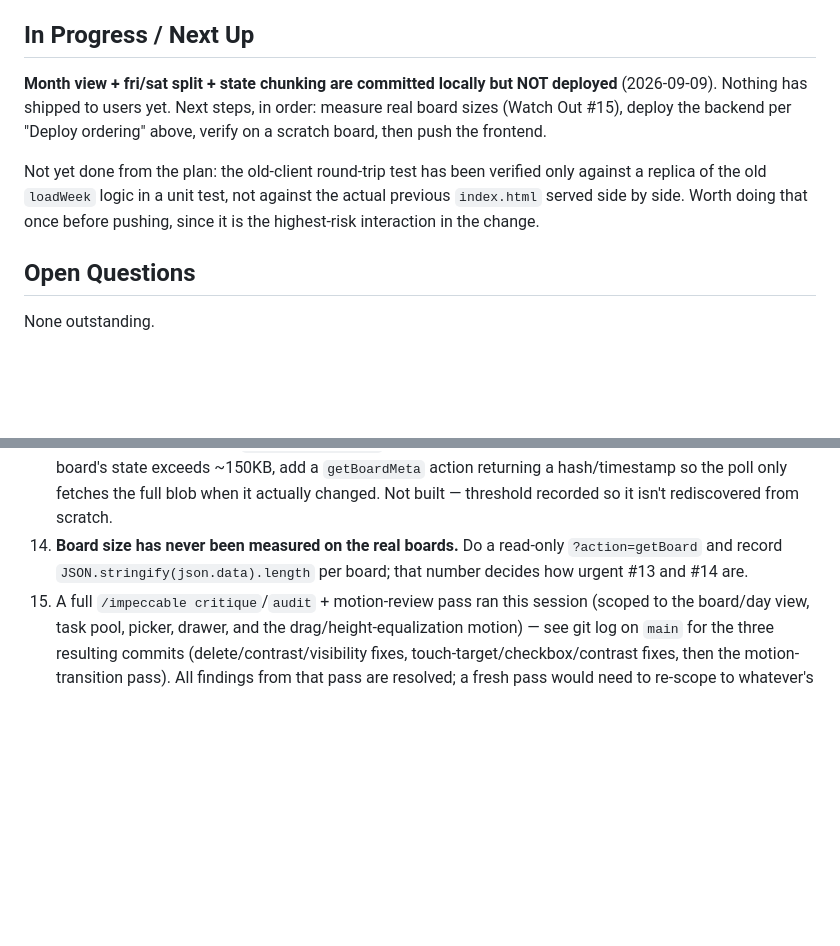
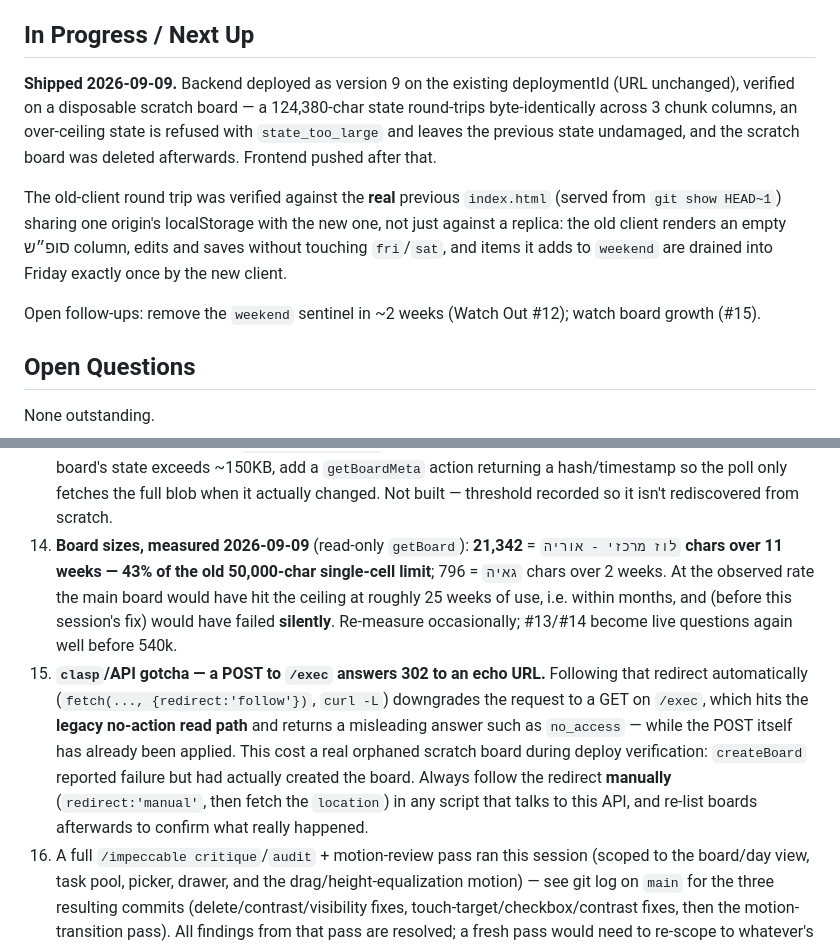
Before and after one commit to UGDA98/shared-weekly-planner, a Markdown page: NOTES.md, 2 parts joined by grey strips. Drawn GitHub-style; blank space fills up the shorter version.

Commit message:
NOTES: record deploy, real board sizes, and the POST-redirect gotcha
Main board measured at 21,342 chars over 11 weeks — 43% of the old
50,000-char single-cell limit, so the ceiling was months away and would
have arrived silently.

Also records that a POST to /exec answers 302 to an echo URL: following
that automatically downgrades to a GET on /exec and returns a misleading
answer while the POST has already applied. It created an orphaned scratch
board during verification (since deleted).

Co-Authored-By: Claude Opus 5 <noreply@anthropic.com>

```diff
--- a/NOTES.md
+++ b/NOTES.md
@@ -122,9 +122,11 @@ The backend chunking + the frontend's save-failure handling **must be live befor
 
 ## In Progress / Next Up
 
-**Month view + fri/sat split + state chunking are committed locally but NOT deployed** (2026-09-09). Nothing has shipped to users yet. Next steps, in order: measure real board sizes (Watch Out #15), deploy the backend per "Deploy ordering" above, verify on a scratch board, then push the frontend.
+**Shipped 2026-09-09.** Backend deployed as version 9 on the existing deploymentId (URL unchanged), verified on a disposable scratch board — a 124,380-char state round-trips byte-identically across 3 chunk columns, an over-ceiling state is refused with `state_too_large` and leaves the previous state undamaged, and the scratch board was deleted afterwards. Frontend pushed after that.
 
-Not yet done from the plan: the old-client round-trip test has been verified only against a replica of the old `loadWeek` logic in a unit test, not against the actual previous `index.html` served side by side. Worth doing that once before pushing, since it is the highest-risk interaction in the change.
+The old-client round trip was verified against the **real** previous `index.html` (served from `git show HEAD~1`) sharing one origin's localStorage with the new one, not just against a replica: the old client renders an empty סופ״ש column, edits and saves without touching `fri`/`sat`, and items it adds to `weekend` are drained into Friday exactly once by the new client.
+
+Open follow-ups: remove the `weekend` sentinel in ~2 weeks (Watch Out #12); watch board growth (#15).
 
 ## Open Questions
 
@@ -145,5 +147,6 @@ None outstanding.
 12. **The `weekend` compatibility sentinel is temporary — remove it ~2 weeks after the fri/sat rollout.** `loadWeek` writes `data.weekend = emptyDayData()` on every week it touches. This is load-bearing during rollout: an old cached client folds `fri`/`sat` back together *only when `weekend` is absent*, so removing the sentinel early would let stale tabs re-merge and re-save days they can no longer represent. It must stay an **object** — an empty array is also truthy but makes the old `renderDay` call `data.events.forEach` on an array and crash the board. Verified by test: old→new round trips preserve `fri`/`sat`, and items a stale tab adds to `weekend` are drained into Friday exactly once.
 13. **Weeks are still never pruned.** Chunking raised the ceiling to ~540k characters, it did not remove it. If a board ever approaches that, the next step is archiving or pruning old weeks — not more chunk columns.
 14. **Poll cost is unaddressed.** `refreshFromServer` downloads the whole blob every 20s per tab. Once a real board's state exceeds ~150KB, add a `getBoardMeta` action returning a hash/timestamp so the poll only fetches the full blob when it actually changed. Not built — threshold recorded so it isn't rediscovered from scratch.
-15. **Board size has never been measured on the real boards.** Do a read-only `?action=getBoard` and record `JSON.stringify(json.data).length` per board; that number decides how urgent #13 and #14 are.
+15. **Board sizes, measured 2026-09-09** (read-only `getBoard`): `לוז מרכזי - אוריה` = **21,342 chars over 11 weeks — 43% of the old 50,000-char single-cell limit**; `גאיה` = 796 chars over 2 weeks. At the observed rate the main board would have hit the ceiling at roughly 25 weeks of use, i.e. within months, and (before this session's fix) would have failed **silently**. Re-measure occasionally; #13/#14 become live questions again well before 540k.
+16. **`clasp`/API gotcha — a POST to `/exec` answers 302 to an echo URL.** Following that redirect automatically (`fetch(..., {redirect:'follow'})`, `curl -L`) downgrades the request to a GET on `/exec`, which hits the **legacy no-action read path** and returns a misleading answer such as `no_access` — while the POST itself has already been applied. This cost a real orphaned scratch board during deploy verification: `createBoard` reported failure but had actually created the board. Always follow the redirect **manually** (`redirect:'manual'`, then fetch the `location`) in any script that talks to this API, and re-list boards afterwards to confirm what really happened.
 16. A full `/impeccable critique`/`audit` + motion-review pass ran this session (scoped to the board/day view, task pool, picker, drawer, and the drag/height-equalization motion) — see git log on `main` for the three resulting commits (delete/contrast/visibility fixes, touch-target/checkbox/contrast fixes, then the motion-transition pass). All findings from that pass are resolved; a fresh pass would need to re-scope to whatever's changed since.
```
